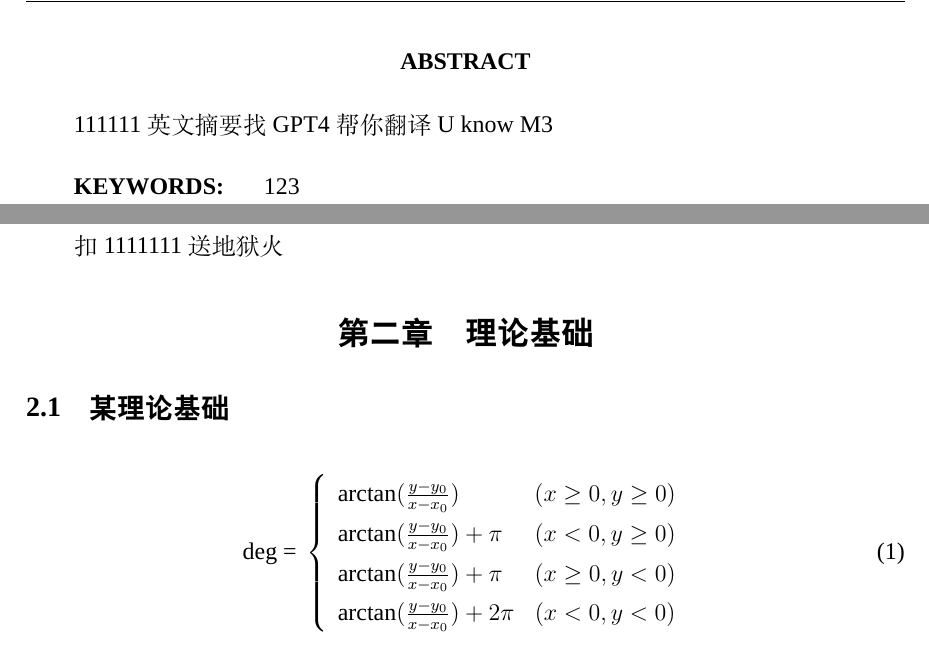
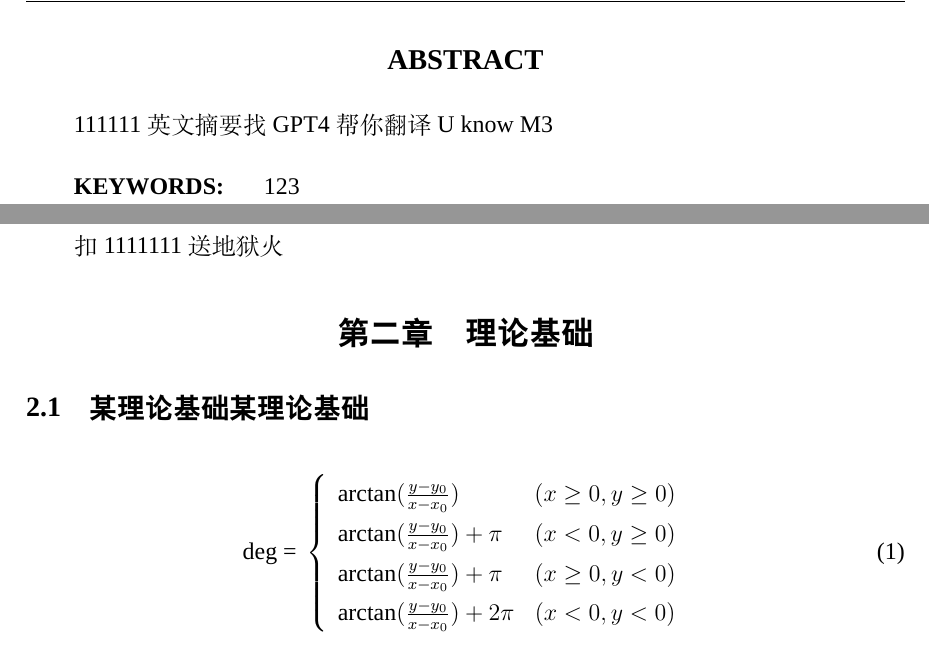
Before and after one commit to XigeIsTenshi/LaTeX-Template-of-Undergraduate-Thesis---Anhui-Agricultural-University, a LaTeX document (template.tex): two parts of pages 5 and 6 of 11, joined at a grey line, cut so that both start at the same text. Compiled offline with XeLaTeX; a missing font is replaced by an installed copy or a similar font.

Commit message:
fixed some bugs.

```diff
--- a/template.tex
+++ b/template.tex
@@ -32,10 +32,9 @@
 		format=\bfseries \zihao{-4},
 	}
 }
-\usepackage{titletoc}
 \titlecontents{section}
 	[3cm]
-	{\zihao{-3}}
+	{\zihao{4}}
 	{\contentslabel{3cm}\hspace{-1.1cm}}
 	{\hspace{-3cm}}
 	{~\titlerule*[0.7pc]{$.$}~\contentspage}
@@ -138,7 +137,7 @@
 	\pagenumbering{Roman}
 	\newpage
 	\addcontentsline{toc}{section}{ABSTRACT}\tolerance=500
-	\centerline{\textbf{\fontsize{16pt}{\baselineskip}ABSTRACT}}
+	\centerline{\textbf{\large ABSTRACT}}
 	\vspace{0.4cm}
 	111111英文摘要找GPT4帮你翻译U know M3
 	\vspace{0.4cm}
@@ -155,7 +154,7 @@
 
 	\section{理论基础}
 
-	\subsection{某理论基础}
+	\subsection{某理论基础某理论基础}
 	\begin{equation}
 		\begin{array}{c}
 			\text {deg  = }\left\{\begin{array}{lc}
```
Also changed, not shown: template.tex (6 more changed lines).
